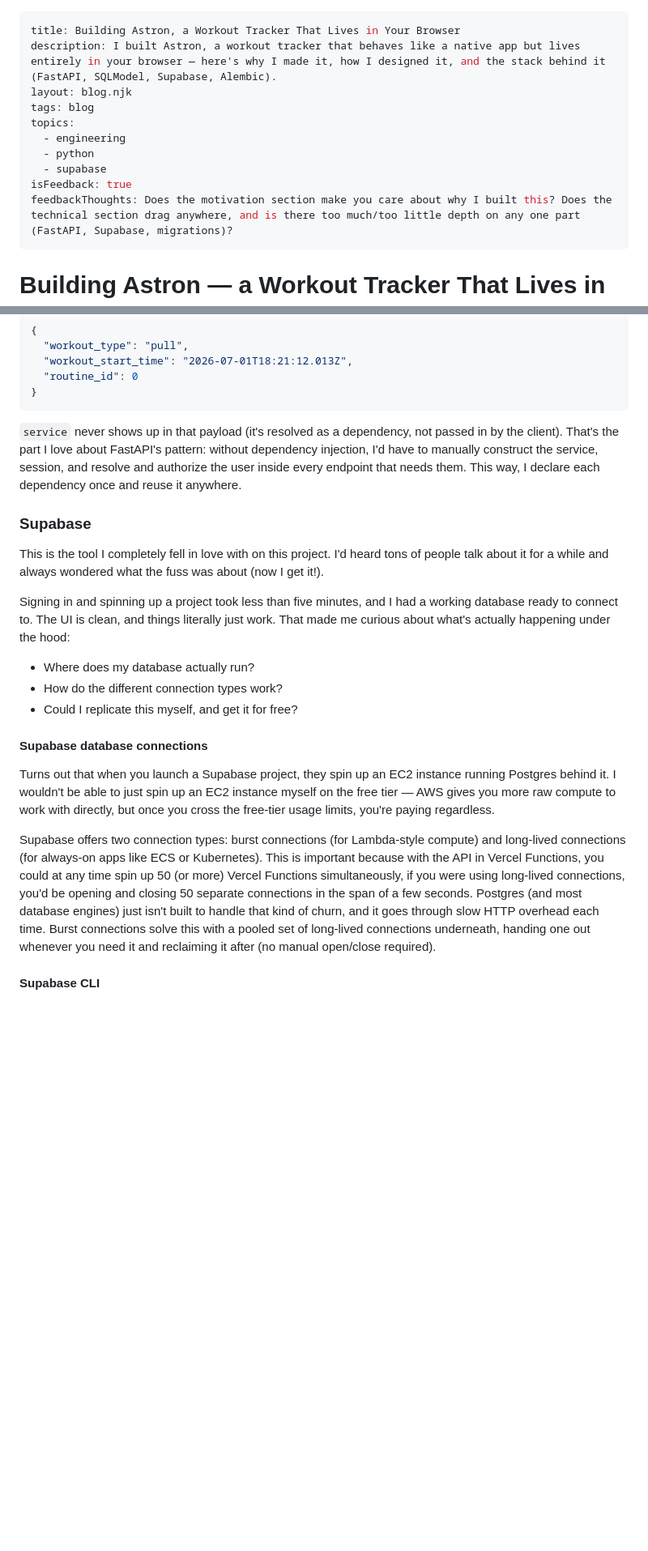
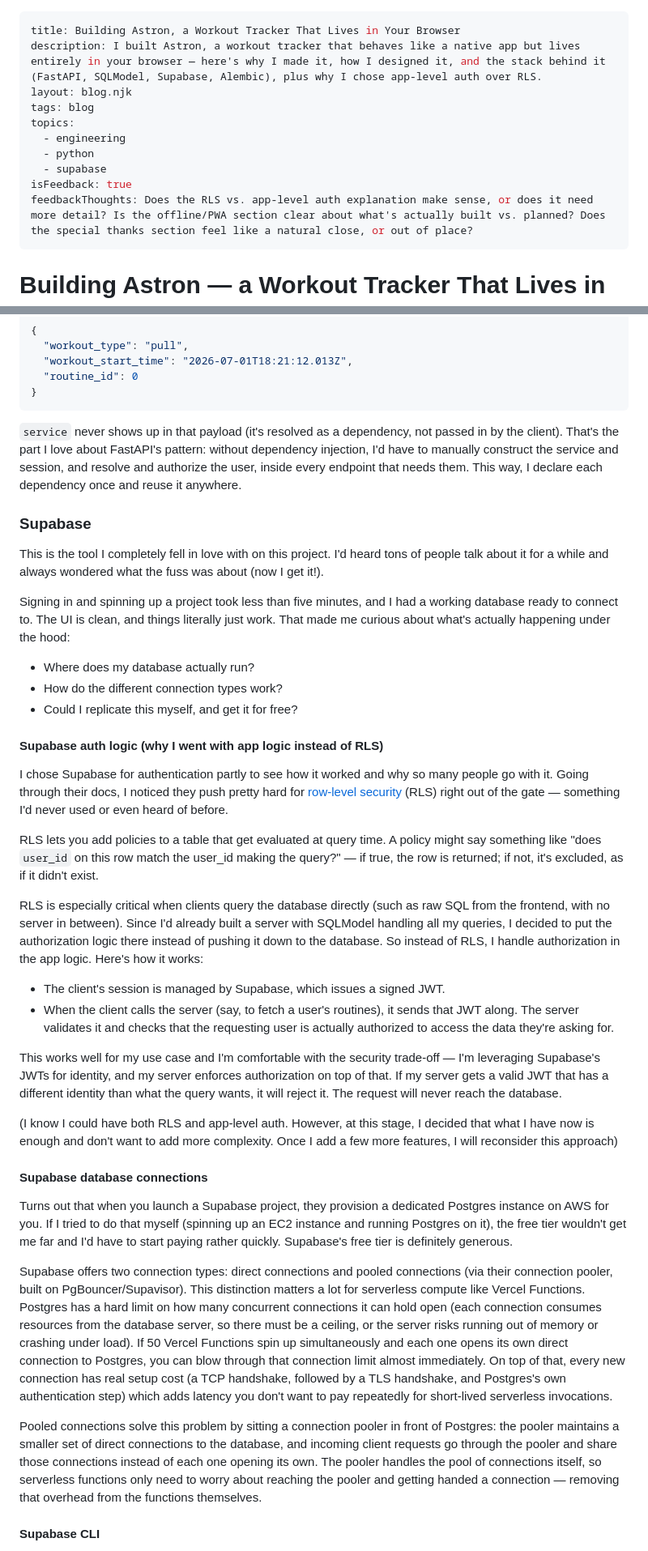
Before and after one commit to noelcodesxo/portfolio, a Markdown page: blogs/7-building-astron-a-workout-tracker-that-lives-in-your-browser.md, 2 parts joined by grey strips. Shown: that part at 81% size. Rendered like a GitHub page; blank space fills up the shorter version.

````diff
--- a/blogs/7-building-astron-a-workout-tracker-that-lives-in-your-browser.md
+++ b/blogs/7-building-astron-a-workout-tracker-that-lives-in-your-browser.md
@@ -1,6 +1,6 @@
 ---
 title: Building Astron, a Workout Tracker That Lives in Your Browser
-description: I built Astron, a workout tracker that behaves like a native app but lives entirely in your browser — here's why I made it, how I designed it, and the stack behind it (FastAPI, SQLModel, Supabase, Alembic).
+description: I built Astron, a workout tracker that behaves like a native app but lives entirely in your browser — here's why I made it, how I designed it, and the stack behind it (FastAPI, SQLModel, Supabase, Alembic), plus why I chose app-level auth over RLS.
 layout: blog.njk
 tags: blog
 topics:
@@ -8,7 +8,7 @@ topics:
   - python
   - supabase
 isFeedback: true
-feedbackThoughts: Does the motivation section make you care about why I built this? Does the technical section drag anywhere, and is there too much/too little depth on any one part (FastAPI, Supabase, migrations)?
+feedbackThoughts: Does the RLS vs. app-level auth explanation make sense, or does it need more detail? Is the offline/PWA section clear about what's actually built vs. planned? Does the special thanks section feel like a natural close, or out of place?
 ---
 
 # Building Astron — a Workout Tracker That Lives in Your Browser
@@ -157,7 +162,7 @@ Thanks to FastAPI, the `post_workout` endpoint only takes `workout: WorkoutCreat
 }
 ```
 
-`service` never shows up in that payload (it's resolved as a dependency, not passed in by the client). That's the part I love about FastAPI's pattern: without dependency injection, I'd have to manually construct the service, session, and resolve and authorize the user inside every endpoint that needs them. This way, I declare each dependency once and reuse it anywhere.
+`service` never shows up in that payload (it's resolved as a dependency, not passed in by the client). That's the part I love about FastAPI's pattern: without dependency injection, I'd have to manually construct the service and session, and resolve and authorize the user, inside every endpoint that needs them. This way, I declare each dependency once and reuse it anywhere.
 
 ### Supabase
 
@@ -169,11 +174,28 @@ Signing in and spinning up a project took less than five minutes, and I had a wo
 - How do the different connection types work?
 - Could I replicate this myself, and get it for free?
 
+#### Supabase auth logic (why I went with app logic instead of RLS)
+
+I chose Supabase for authentication partly to see how it worked and why so many people go with it. Going through their docs, I noticed they push pretty hard for [row-level security](https://www.postgresql.org/docs/current/ddl-rowsecurity.html) (RLS) right out of the gate — something I'd never used or even heard of before.
+
+RLS lets you add policies to a table that get evaluated at query time. A policy might say something like "does `user_id` on this row match the user_id making the query?" — if true, the row is returned; if not, it's excluded, as if it didn't exist.
+
+RLS is especially critical when clients query the database directly (such as raw SQL from the frontend, with no server in between). Since I'd already built a server with SQLModel handling all my queries, I decided to put the authorization logic there instead of pushing it down to the database. So instead of RLS, I handle authorization in the app logic. Here's how it works:
+
+- The client's session is managed by Supabase, which issues a signed JWT.
+- When the client calls the server (say, to fetch a user's routines), it sends that JWT along. The server validates it and checks that the requesting user is actually authorized to access the data they're asking for.
+
+This works well for my use case and I'm comfortable with the security trade-off — I'm leveraging Supabase's JWTs for identity, and my server enforces authorization on top of that. If my server gets a valid JWT that has a different identity than what the query wants, it will reject it. The request will never reach the database.
+
+(I know I could have both RLS and app-level auth. However, at this stage, I decided that what I have now is enough and don't want to add more complexity. Once I add a few more features, I will reconsider this approach)
+
 #### Supabase database connections
 
-Turns out that when you launch a Supabase project, they spin up an EC2 instance running Postgres behind it. I wouldn't be able to just spin up an EC2 instance myself on the free tier — AWS gives you more raw compute to work with directly, but once you cross the free-tier usage limits, you're paying regardless.
+Turns out that when you launch a Supabase project, they provision a dedicated Postgres instance on AWS for you. If I tried to do that myself (spinning up an EC2 instance and running Postgres on it), the free tier wouldn't get me far and I'd have to start paying rather quickly. Supabase's free tier is definitely generous.
 
-Supabase offers two connection types: burst connections (for Lambda-style compute) and long-lived connections (for always-on apps like ECS or Kubernetes). This is important because with the API in Vercel Functions, you could at any time spin up 50 (or more) Vercel Functions simultaneously, if you were using long-lived connections, you'd be opening and closing 50 separate connections in the span of a few seconds. Postgres (and most database engines) just isn't built to handle that kind of churn, and it goes through slow HTTP overhead each time. Burst connections solve this with a pooled set of long-lived connections underneath, handing one out whenever you need it and reclaiming it after (no manual open/close required).
+Supabase offers two connection types: direct connections and pooled connections (via their connection pooler, built on PgBouncer/Supavisor). This distinction matters a lot for serverless compute like Vercel Functions. Postgres has a hard limit on how many concurrent connections it can hold open (each connection consumes resources from the database server, so there must be a ceiling, or the server risks running out of memory or crashing under load). If 50 Vercel Functions spin up simultaneously and each one opens its own direct connection to Postgres, you can blow through that connection limit almost immediately. On top of that, every new connection has real setup cost (a TCP handshake, followed by a TLS handshake, and Postgres's own authentication step) which adds latency you don't want to pay repeatedly for short-lived serverless invocations.
+
+Pooled connections solve this problem by sitting a connection pooler in front of Postgres: the pooler maintains a smaller set of direct connections to the database, and incoming client requests go through the pooler and share those connections instead of each one opening its own. The pooler handles the pool of connections itself, so serverless functions only need to worry about reaching the pooler and getting handed a connection — removing that overhead from the functions themselves.
 
 #### Supabase CLI
 
````
Also changed, not shown: other parts of blogs/7-building-astron-a-workout-tracker-that-lives-in-your-browser.md (+30 -8 lines), images/7/db-schema.png.
